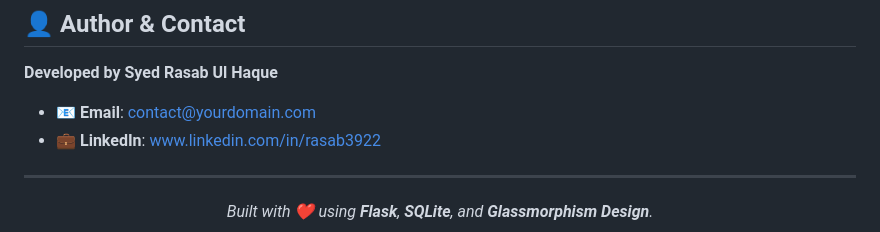
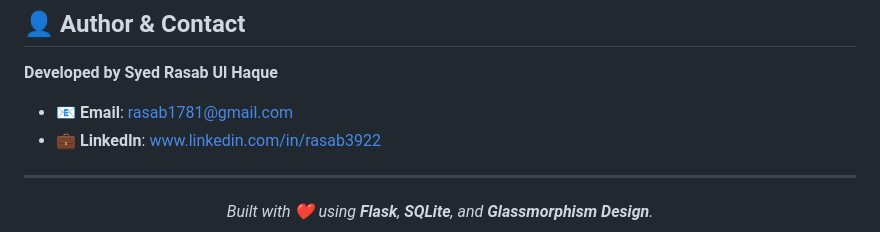
Before and after one commit to SyedRasab/Invoice-Management-System, a Markdown page: README.md, the part around the change. Rendered like a GitHub page.

Commit message:
docs: Update author email in README

```diff
--- a/README.md
+++ b/README.md
@@ -164,7 +164,7 @@ This project is licensed under the **MIT License**. You are free to use, modify,
 
 **Developed by Syed Rasab Ul Haque**
 
-*   📧 **Email**: contact@yourdomain.com
+*   📧 **Email**: rasab1781@gmail.com
 *   💼 **LinkedIn**: [www.linkedin.com/in/rasab3922](https://www.linkedin.com/in/rasab3922)
 
 ---
```
